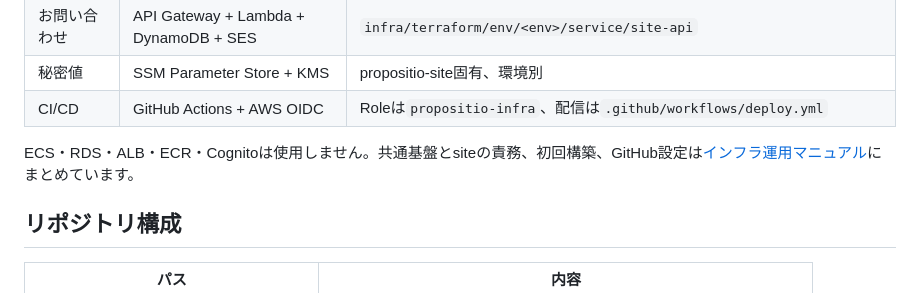
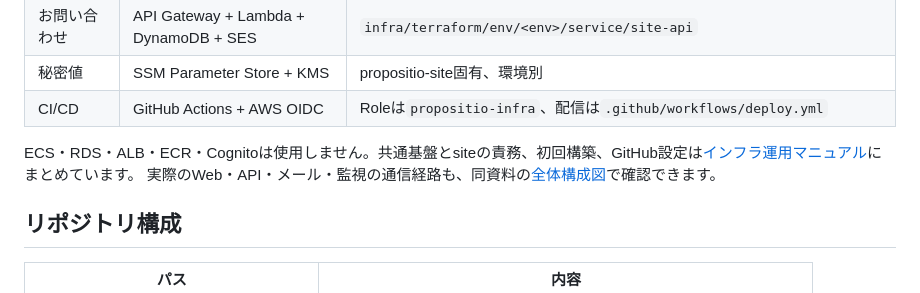
Before and after one commit to Propositio-AI/propositio-site, a Markdown page: README.md, the part around the change. GitHub-like rendering.

```diff
--- a/README.md
+++ b/README.md
@@ -14,6 +14,7 @@ Propositio AI / Karynos の公式サイトです。Webは React + Vite、ロー
 | CI/CD | GitHub Actions + AWS OIDC | Roleは`propositio-infra`、配信は`.github/workflows/deploy.yml` |
 
 ECS・RDS・ALB・ECR・Cognitoは使用しません。共通基盤とsiteの責務、初回構築、GitHub設定は[インフラ運用マニュアル](./docs/infrastructure.md)にまとめています。
+実際のWeb・API・メール・監視の通信経路も、同資料の[全体構成図](./docs/infrastructure.md#全体構成)で確認できます。
 
 ## リポジトリ構成
 
```
Also changed, not shown: docs/infrastructure.md (+94 -13 lines).
